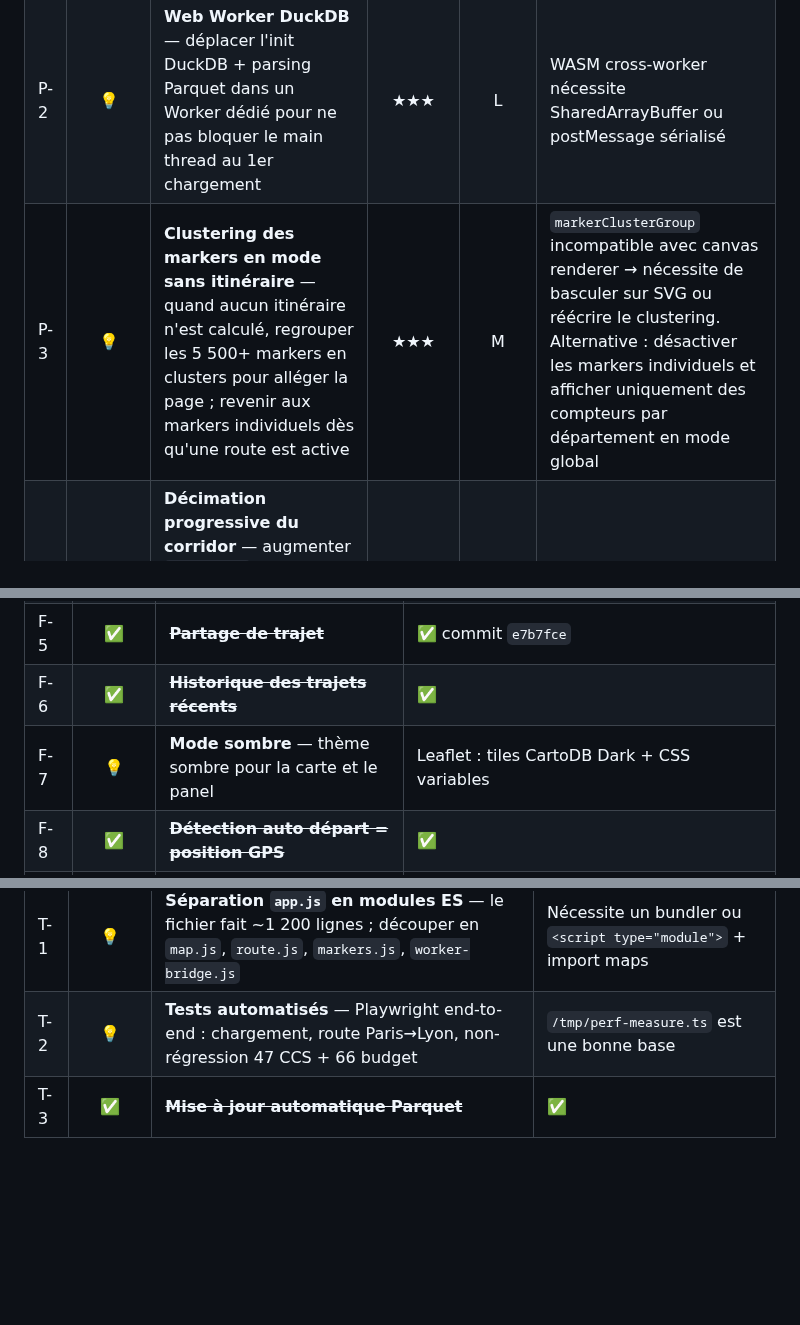
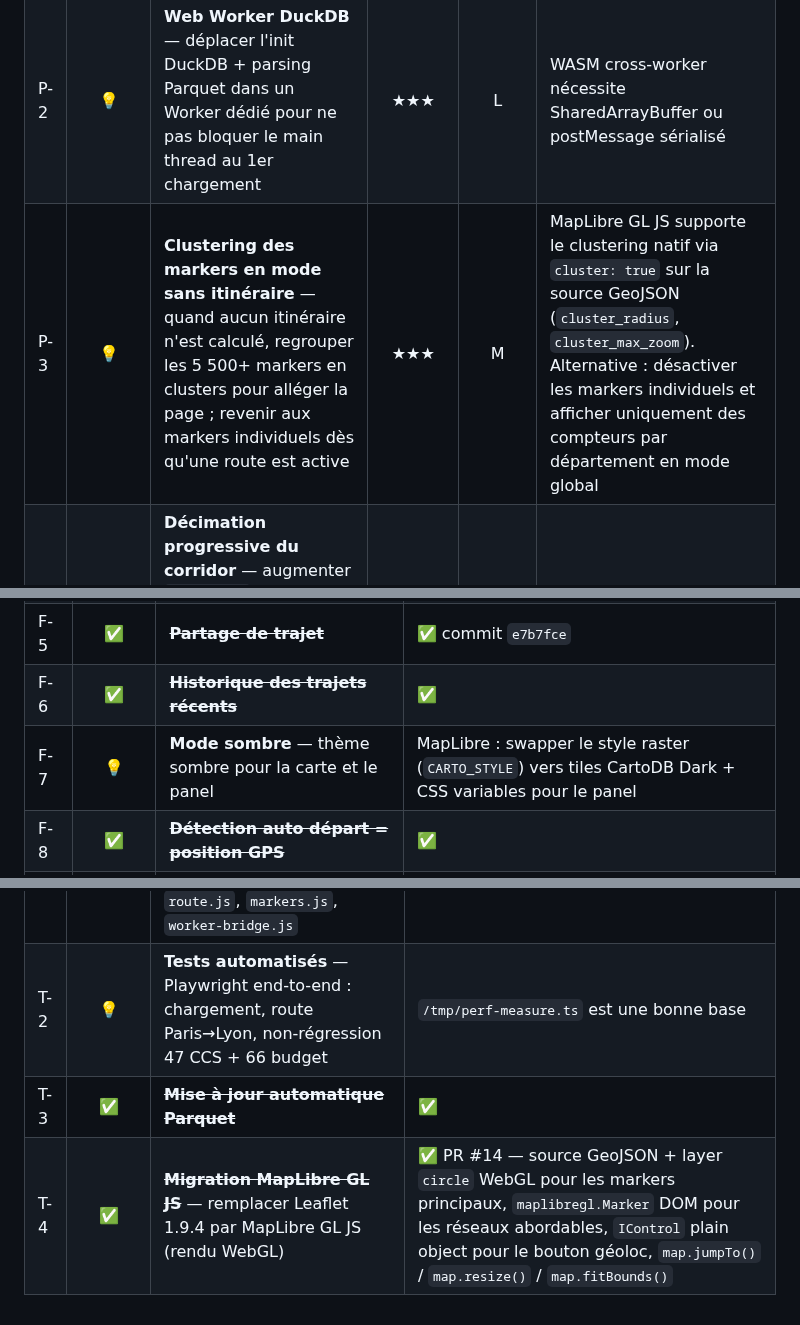
Before and after one commit to thomasleveil/stations-de-recharge, a Markdown page: BACKLOG.md, 3 parts joined by grey strips. GitHub-like rendering; blank space fills up the shorter version.

Commit message:
docs: update BACKLOG and README after MapLibre GL JS migration
- BACKLOG: add T-4 ✅ (migration MapLibre), update P-3 note (native
  cluster support in MapLibre), update F-7 note (remove Leaflet ref)
- README: app.js description Leaflet → MapLibre GL JS

Co-Authored-By: Claude Sonnet 4.6 <noreply@anthropic.com>

```diff
--- a/BACKLOG.md
+++ b/BACKLOG.md
@@ -19,7 +19,7 @@ Idées, améliorations et bugs connus, classés par thème.
 |---|:------:|------|:---:|:---:|---|
 | P-1 | 💡 | **Service Worker / offline cache** — mettre en cache le Parquet IndexedDB + assets pour un accès hors-ligne | ★★★ | M | TTL 24 h déjà en place, logique SW naturelle |
 | P-2 | 💡 | **Web Worker DuckDB** — déplacer l'init DuckDB + parsing Parquet dans un Worker dédié pour ne pas bloquer le main thread au 1er chargement | ★★★ | L | WASM cross-worker nécessite SharedArrayBuffer ou postMessage sérialisé |
-| P-3 | 💡 | **Clustering des markers en mode sans itinéraire** — quand aucun itinéraire n'est calculé, regrouper les 5 500+ markers en clusters pour alléger la page ; revenir aux markers individuels dès qu'une route est active | ★★★ | M | `markerClusterGroup` incompatible avec canvas renderer → nécessite de basculer sur SVG ou réécrire le clustering. Alternative : désactiver les markers individuels et afficher uniquement des compteurs par département en mode global |
+| P-3 | 💡 | **Clustering des markers en mode sans itinéraire** — quand aucun itinéraire n'est calculé, regrouper les 5 500+ markers en clusters pour alléger la page ; revenir aux markers individuels dès qu'une route est active | ★★★ | M | MapLibre GL JS supporte le clustering natif via `cluster: true` sur la source GeoJSON (`cluster_radius`, `cluster_max_zoom`). Alternative : désactiver les markers individuels et afficher uniquement des compteurs par département en mode global |
 | P-4 | 💡 | **Décimation progressive du corridor** — augmenter `DEC_TARGET` dynamiquement selon la longueur de la route (< 500 km → 500 pts, > 500 km → 1 000 pts) | ★ | S | Gain marginal, à valider avec benchmark |
 
 ---
@@ -34,7 +34,7 @@ Idées, améliorations et bugs connus, classés par thème.
 | F-4 | 💡 | **Affichage disponibilité temps réel** — indicateur de disponibilité des connecteurs (OCPI / opérateurs qui exposent l'API) | Complexité API variable selon opérateur |
 | F-5 | ✅ | ~~**Partage de trajet**~~ | ✅ commit `e7b7fce` |
 | F-6 | ✅ | ~~**Historique des trajets récents**~~ | ✅ |
-| F-7 | 💡 | **Mode sombre** — thème sombre pour la carte et le panel | Leaflet : tiles CartoDB Dark + CSS variables |
+| F-7 | 💡 | **Mode sombre** — thème sombre pour la carte et le panel | MapLibre : swapper le style raster (`CARTO_STYLE`) vers tiles CartoDB Dark + CSS variables pour le panel |
 | F-8 | ✅ | ~~**Détection auto départ = position GPS**~~ | ✅ |
 | F-9a | ✅ | **Recommandation réseau pré-trajet** — après calcul d'itinéraire, suggérer 1-2 réseaux auprès desquels souscrire un abonnement mensuel sans engagement pour ce trajet. | ✅ Encart `#network-recommendation` sous `#route-info` ; algorithme `computeNetworkRecommendation()` : zone utile = `min(150 km, routeKm×40%)`, tronçons 80 km, score = tronçons couverts / total, Alliance virtuelle {Electra+IONITY+Fastned+Atlante} |
 | F-9b | ✅ | **Réseau préféré en route** — l'utilisateur configure manuellement les réseaux pour lesquels il dispose d'un avantage tarifaire (persisté en localStorage) ; quand un itinéraire est actif, les stations de ces réseaux ont une bordure or. Pas un filtre exclusif. | ✅ Checkboxes par opérateur dans les Paramètres (⚙), `preferredNetworks` Set persisté (`irve-preferred-networks`), `applyPreferredStyling()` applique bordure or (`#F59E0B`, weight 3) dans `updateVisibility()` |
@@ -87,3 +87,4 @@ Idées, améliorations et bugs connus, classés par thème.
 | T-1 | 💡 | **Séparation `app.js` en modules ES** — le fichier fait ~1 200 lignes ; découper en `map.js`, `route.js`, `markers.js`, `worker-bridge.js` | Nécessite un bundler ou `<script type="module">` + import maps |
 | T-2 | 💡 | **Tests automatisés** — Playwright end-to-end : chargement, route Paris→Lyon, non-régression 47 CCS + 66 budget | `/tmp/perf-measure.ts` est une bonne base |
 | T-3 | ✅ | ~~**Mise à jour automatique Parquet**~~ | ✅ |
+| T-4 | ✅ | ~~**Migration MapLibre GL JS**~~ — remplacer Leaflet 1.9.4 par MapLibre GL JS (rendu WebGL) | ✅ PR #14 — source GeoJSON + layer `circle` WebGL pour les markers principaux, `maplibregl.Marker` DOM pour les réseaux abordables, `IControl` plain object pour le bouton géoloc, `map.jumpTo()` / `map.resize()` / `map.fitBounds()` |
```
Also changed, not shown: README.md (+1 -1 lines).
